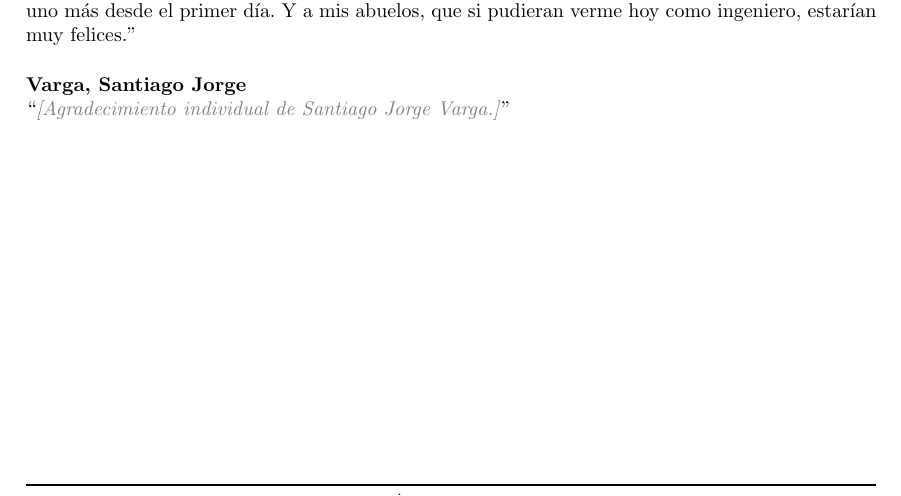
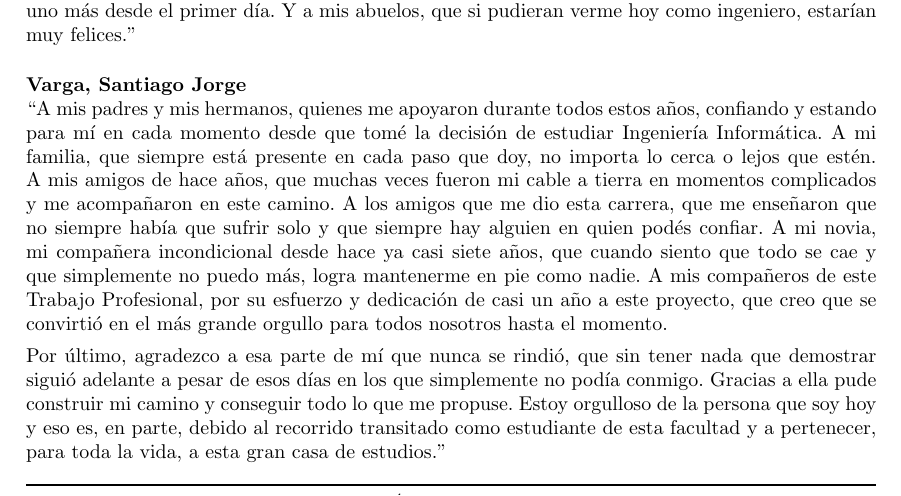
Before and after one commit to ParkLink-AR/Documentacion, a LaTeX document (main.tex, which reads tex/agradecimientos.tex): part of page 11 of 93, cut so that both start at the same text. Compiled offline with pdfLaTeX.

Commit message:
Agradecimientos finales

```diff
--- a/tex/agradecimientos.tex
+++ b/tex/agradecimientos.tex
@@ -42,6 +44,8 @@ Agradecemos también a los docentes y al personal no docente de la Facultad de I
 \vspace{0.3cm}
 
 \noindent\textbf{Varga, Santiago Jorge}\\
-``\textopendiente{Agradecimiento individual de Santiago Jorge Varga.}''
+``A mis padres y mis hermanos, quienes me apoyaron durante todos estos años, confiando y estando para mí en cada momento desde que tomé la decisión de estudiar Ingeniería Informática. A mi familia, que siempre está presente en cada paso que doy, no importa lo cerca o lejos que estén. A mis amigos de hace años, que muchas veces fueron mi cable a tierra en momentos complicados y me acompañaron en este camino. A los amigos que me dio esta carrera, que me enseñaron que no siempre había que sufrir solo y que siempre hay alguien en quien podés confiar. A mi novia, mi compañera incondicional desde hace ya casi siete años, que cuando siento que todo se cae y que simplemente no puedo más, logra mantenerme en pie como nadie. A mis compañeros de este Trabajo Profesional, por su esfuerzo y dedicación de casi un año a este proyecto, que creo que se convirtió en el más grande orgullo para todos nosotros hasta el momento.
+
+\noindent Por último, agradezco a esa parte de mí que nunca se rindió, que sin tener nada que demostrar siguió adelante a pesar de esos días en los que simplemente no podía conmigo. Gracias a ella pude construir mi camino y conseguir todo lo que me propuse. Estoy orgulloso de la persona que soy hoy y eso es, en parte, debido al recorrido transitado como estudiante de esta facultad y a pertenecer, para toda la vida, a esta gran casa de estudios.''
 
 \newpage
```
Also changed, not shown: tex/agradecimientos.tex (2 more changed lines), 1 other file.
